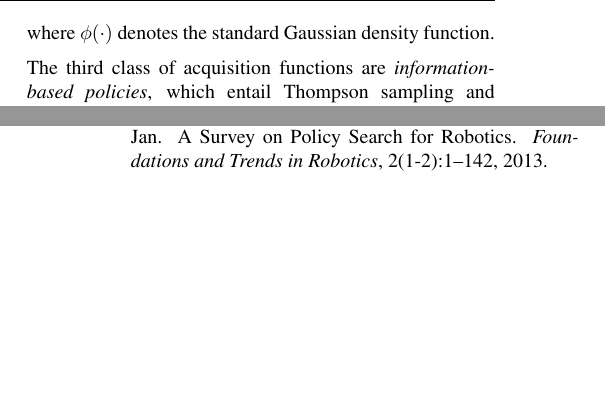
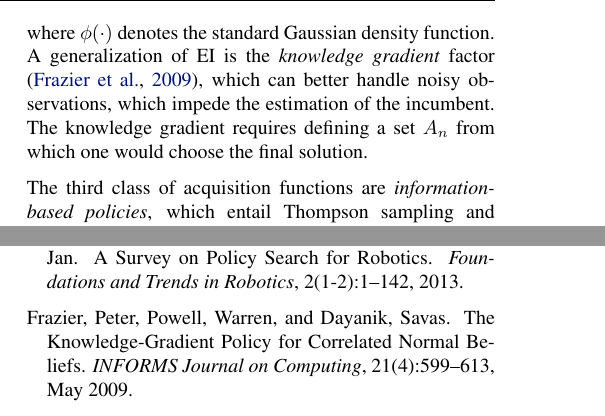
Before and after one commit to jmetzen/papers, a LaTeX paper (2016_ICML/cmrs.tex): two parts of the columns of pages 2 and 8 of 9, joined at a grey line, cut so that both start at the same text, the shorter picture padded with empty space. Compiled offline with pdfLaTeX.

Commit message:
Adding knowledge gradient to background

```diff
--- a/2016_ICML/cmrs.tex
+++ b/2016_ICML/cmrs.tex
@@ -162,7 +162,11 @@ current best value, which can again be computed in closed form for a GP model:
   &  = \sigma_n(\mathbf{x})\left(\gamma(\mathbf{x})\Phi(\gamma(\mathbf{x})) + \phi(\gamma(\mathbf{x}))\right),
 \end{split}
 \end{equation*}
-where $\phi(\cdot)$ denotes the standard Gaussian density function.
+where $\phi(\cdot)$ denotes the standard Gaussian density function.  A
+generalization of EI is the \emph{knowledge gradient} factor \cite
+{frazier_knowledge-gradient_2009}, which can better handle noisy observations,
+which impede the estimation of the incumbent. The knowledge gradient requires
+defining a set $A_n$ from which one would choose the final solution.
 
 The third class of acquisition functions are \emph{information-based policies},
 which entail Thompson sampling and entropy search
```
Also changed, not shown: 2016_ICML/literature.bib (+13 -0 lines).
